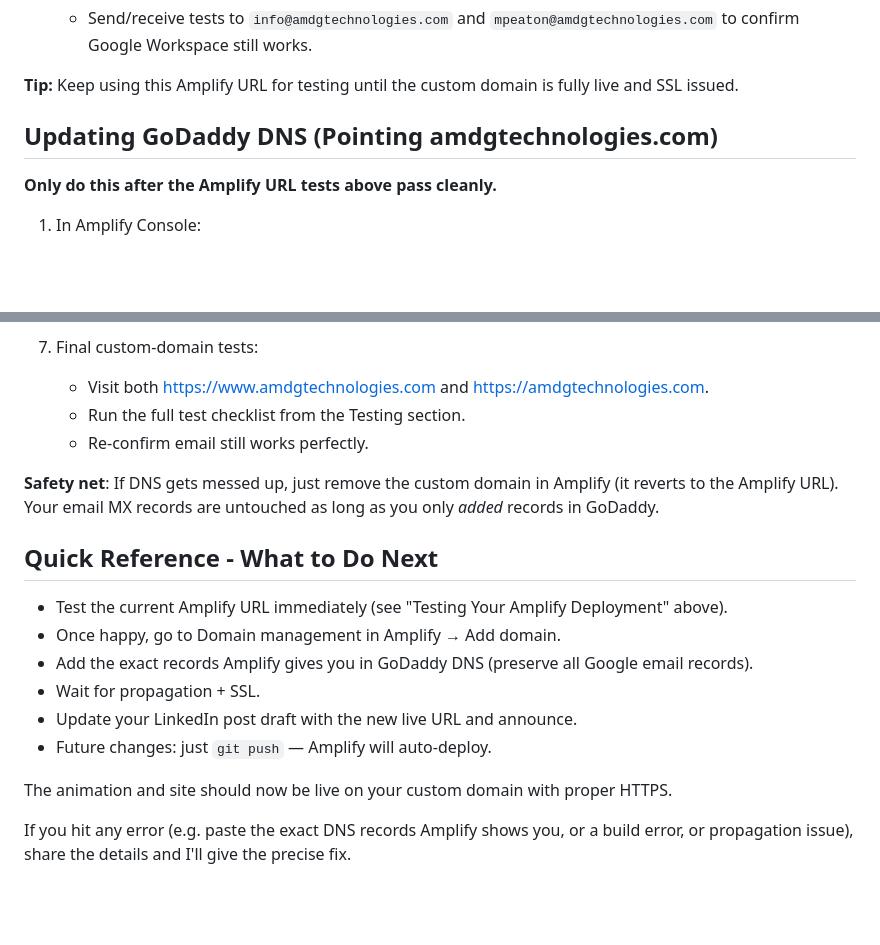
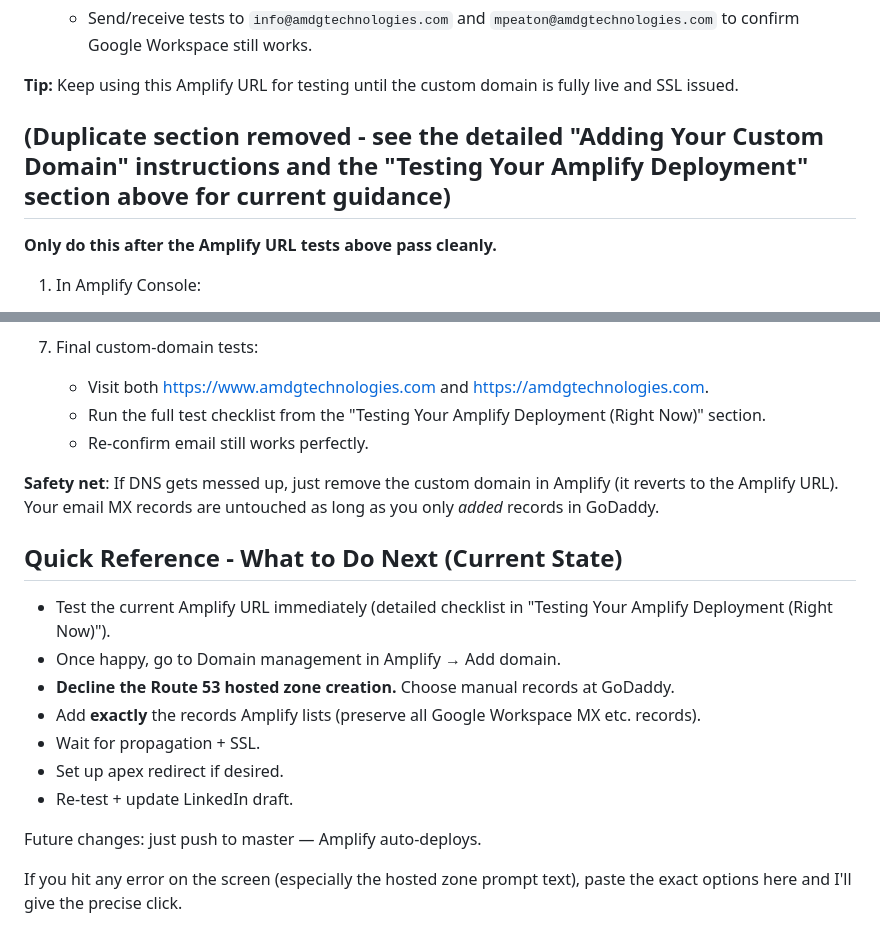
Before and after one commit to mpeaton/BannerPage, a Markdown page: DEPLOYMENT.md, 2 parts joined by grey strips. Rendered like a GitHub page; blank space fills up the shorter version.

```diff
--- a/DEPLOYMENT.md
+++ b/DEPLOYMENT.md
@@ -196,7 +231,7 @@ Since your app is already pushed and set up in Amplify:
 
 **Tip:** Keep using this Amplify URL for testing until the custom domain is fully live and SSL issued.
 
-## Updating GoDaddy DNS (Pointing amdgtechnologies.com)
+## (Duplicate section removed - see the detailed "Adding Your Custom Domain" instructions and the "Testing Your Amplify Deployment" section above for current guidance)
 
 **Only do this after the Amplify URL tests above pass cleanly.**
 
@@ -231,20 +266,21 @@ Since your app is already pushed and set up in Amplify:
 
 7. Final custom-domain tests:
    - Visit both https://www.amdgtechnologies.com and https://amdgtechnologies.com.
-   - Run the full test checklist from the Testing section.
+   - Run the full test checklist from the "Testing Your Amplify Deployment (Right Now)" section.
    - Re-confirm email still works perfectly.
 
 **Safety net**: If DNS gets messed up, just remove the custom domain in Amplify (it reverts to the Amplify URL). Your email MX records are untouched as long as you only *added* records in GoDaddy.
 
-## Quick Reference - What to Do Next
+## Quick Reference - What to Do Next (Current State)
 
-- Test the current Amplify URL immediately (see "Testing Your Amplify Deployment" above).
+- Test the current Amplify URL immediately (detailed checklist in "Testing Your Amplify Deployment (Right Now)").
 - Once happy, go to Domain management in Amplify → Add domain.
-- Add the exact records Amplify gives you in GoDaddy DNS (preserve all Google email records).
+- **Decline the Route 53 hosted zone creation.** Choose manual records at GoDaddy.
+- Add **exactly** the records Amplify lists (preserve all Google Workspace MX etc. records).
 - Wait for propagation + SSL.
-- Update your LinkedIn post draft with the new live URL and announce.
-- Future changes: just `git push` — Amplify will auto-deploy.
+- Set up apex redirect if desired.
+- Re-test + update LinkedIn draft.
 
-The animation and site should now be live on your custom domain with proper HTTPS.
+Future changes: just push to master — Amplify auto-deploys.
 
-If you hit any error (e.g. paste the exact DNS records Amplify shows you, or a build error, or propagation issue), share the details and I'll give the precise fix.
+If you hit any error on the screen (especially the hosted zone prompt text), paste the exact options here and I'll give the precise click.
```
Also changed, not shown: other parts of DEPLOYMENT.md (+57 -22 lines).
